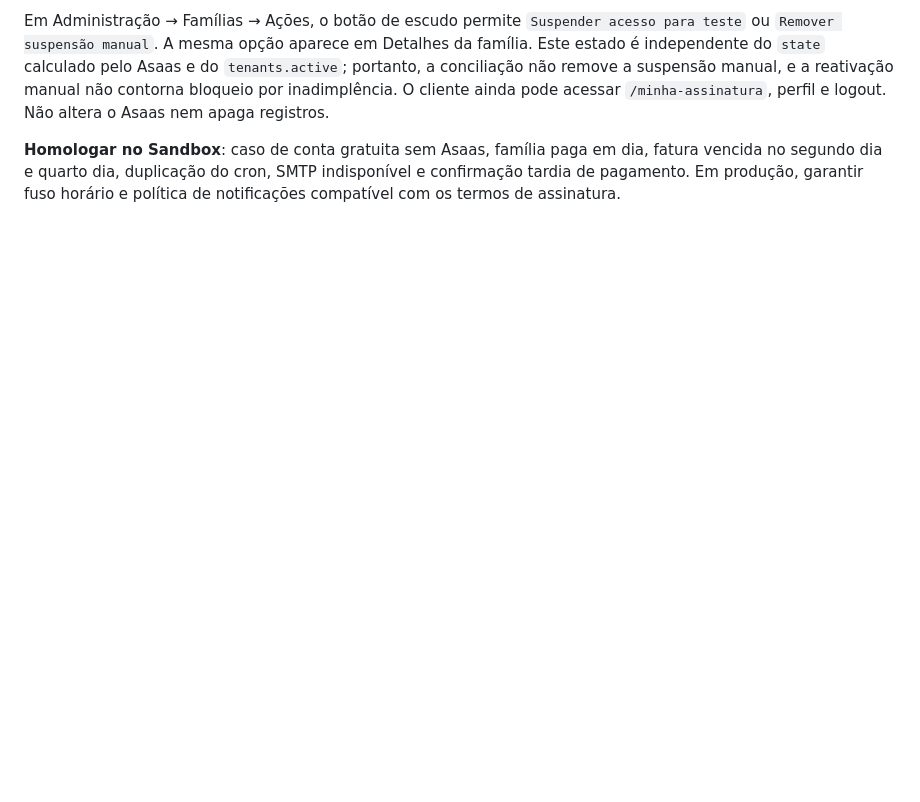
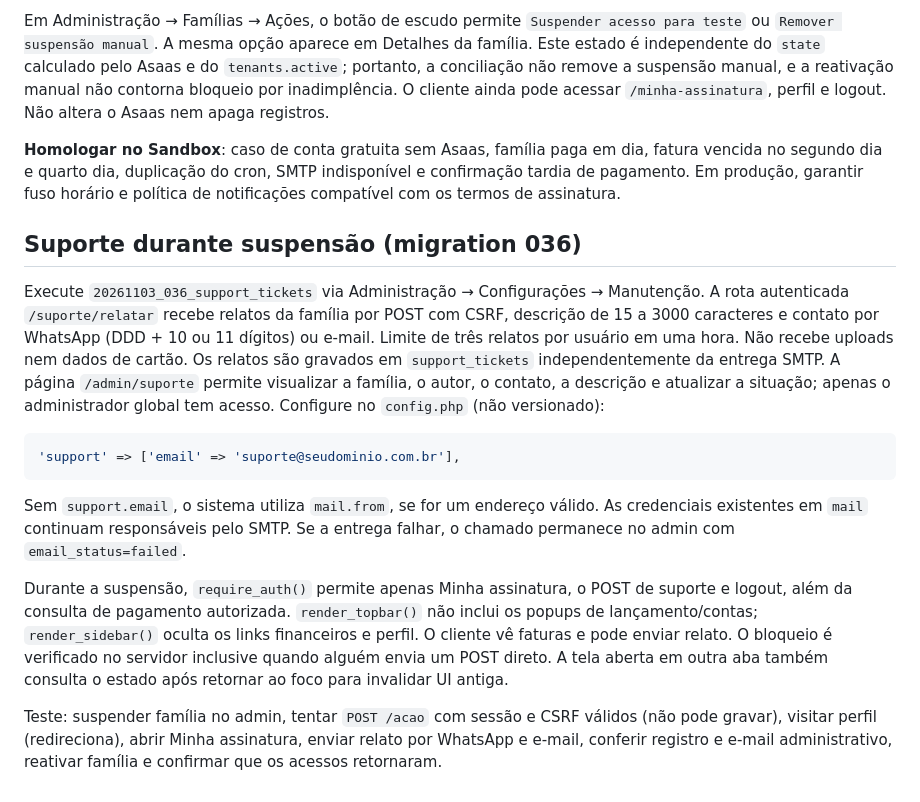
Before and after one commit to MiguelAlmeidaJ/Familia_Almeida, a Markdown page: docs/asaas-checkout.md, the part around the change. Rendered like a GitHub page; blank space fills up the shorter version.

Commit message:
docs(support): configuration, migration and suspension recovery tests

````diff
--- a/docs/asaas-checkout.md
+++ b/docs/asaas-checkout.md
@@ -125,3 +125,18 @@ A rotina diária existente `scripts/reconcile_billing_access.php` agora também
 Em Administração → Famílias → Ações, o botão de escudo permite `Suspender acesso para teste` ou `Remover suspensão manual`. A mesma opção aparece em Detalhes da família. Este estado é independente do `state` calculado pelo Asaas e do `tenants.active`; portanto, a conciliação não remove a suspensão manual, e a reativação manual não contorna bloqueio por inadimplência. O cliente ainda pode acessar `/minha-assinatura`, perfil e logout. Não altera o Asaas nem apaga registros.
 
 **Homologar no Sandbox**: caso de conta gratuita sem Asaas, família paga em dia, fatura vencida no segundo dia e quarto dia, duplicação do cron, SMTP indisponível e confirmação tardia de pagamento. Em produção, garantir fuso horário e política de notificações compatível com os termos de assinatura.
+
+
+## Suporte durante suspensão (migration 036)
+Execute `20261103_036_support_tickets` via Administração → Configurações → Manutenção.
+A rota autenticada `/suporte/relatar` recebe relatos da família por POST com CSRF, descrição de 15 a 3000 caracteres e contato por WhatsApp (DDD + 10 ou 11 dígitos) ou e-mail. Limite de três relatos por usuário em uma hora. Não recebe uploads nem dados de cartão.
+Os relatos são gravados em `support_tickets` independentemente da entrega SMTP. A página `/admin/suporte` permite visualizar a família, o autor, o contato, a descrição e atualizar a situação; apenas o administrador global tem acesso.
+Configure no `config.php` (não versionado):
+```php
+'support' => ['email' => 'suporte@seudominio.com.br'],
+```
+Sem `support.email`, o sistema utiliza `mail.from`, se for um endereço válido. As credenciais existentes em `mail` continuam responsáveis pelo SMTP. Se a entrega falhar, o chamado permanece no admin com `email_status=failed`.
+
+Durante a suspensão, `require_auth()` permite apenas Minha assinatura, o POST de suporte e logout, além da consulta de pagamento autorizada. `render_topbar()` não inclui os popups de lançamento/contas; `render_sidebar()` oculta os links financeiros e perfil. O cliente vê faturas e pode enviar relato. O bloqueio é verificado no servidor inclusive quando alguém envia um POST direto. A tela aberta em outra aba também consulta o estado após retornar ao foco para invalidar UI antiga.
+
+Teste: suspender família no admin, tentar `POST /acao` com sessão e CSRF válidos (não pode gravar), visitar perfil (redireciona), abrir Minha assinatura, enviar relato por WhatsApp e e-mail, conferir registro e e-mail administrativo, reativar família e confirmar que os acessos retornaram.
````
